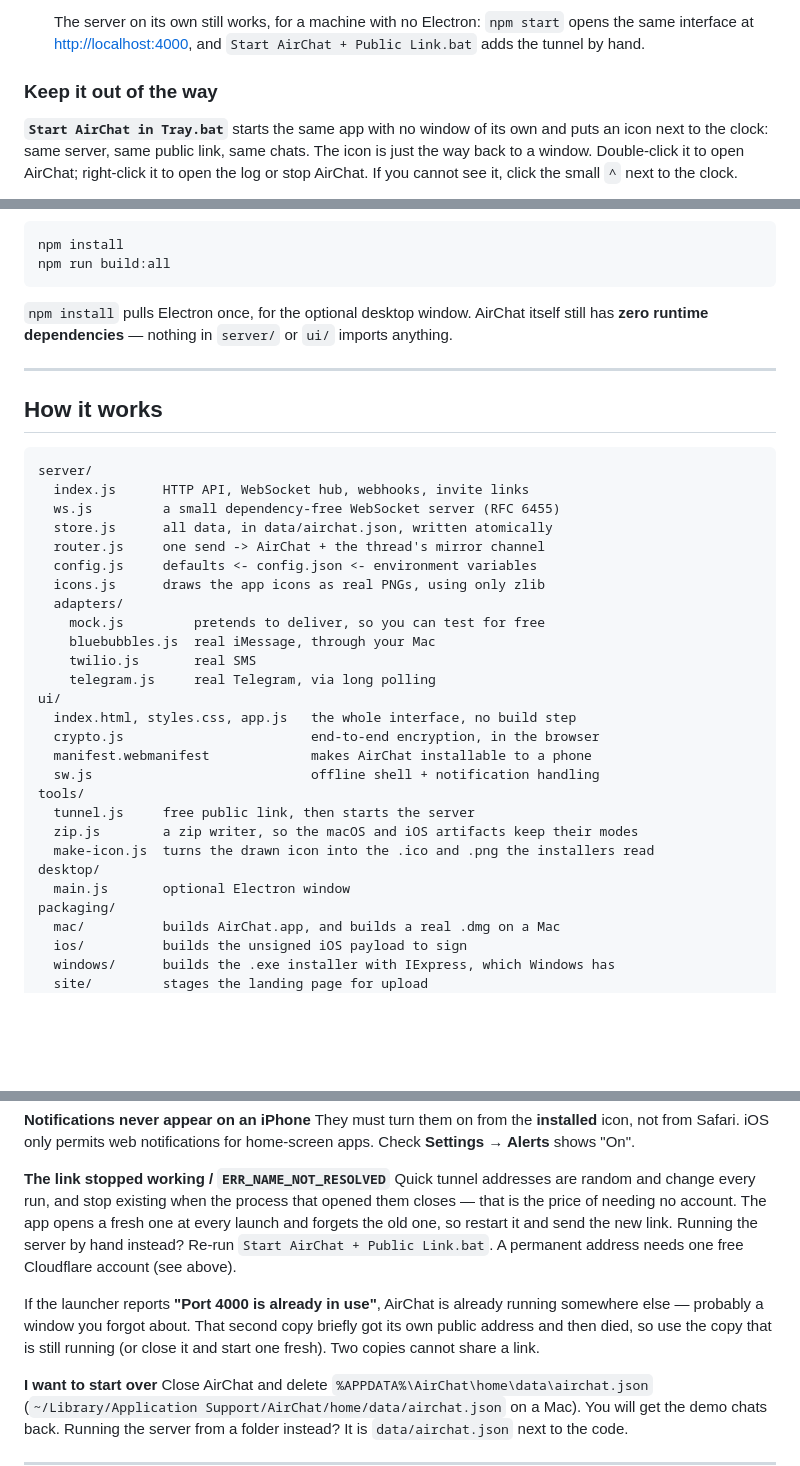
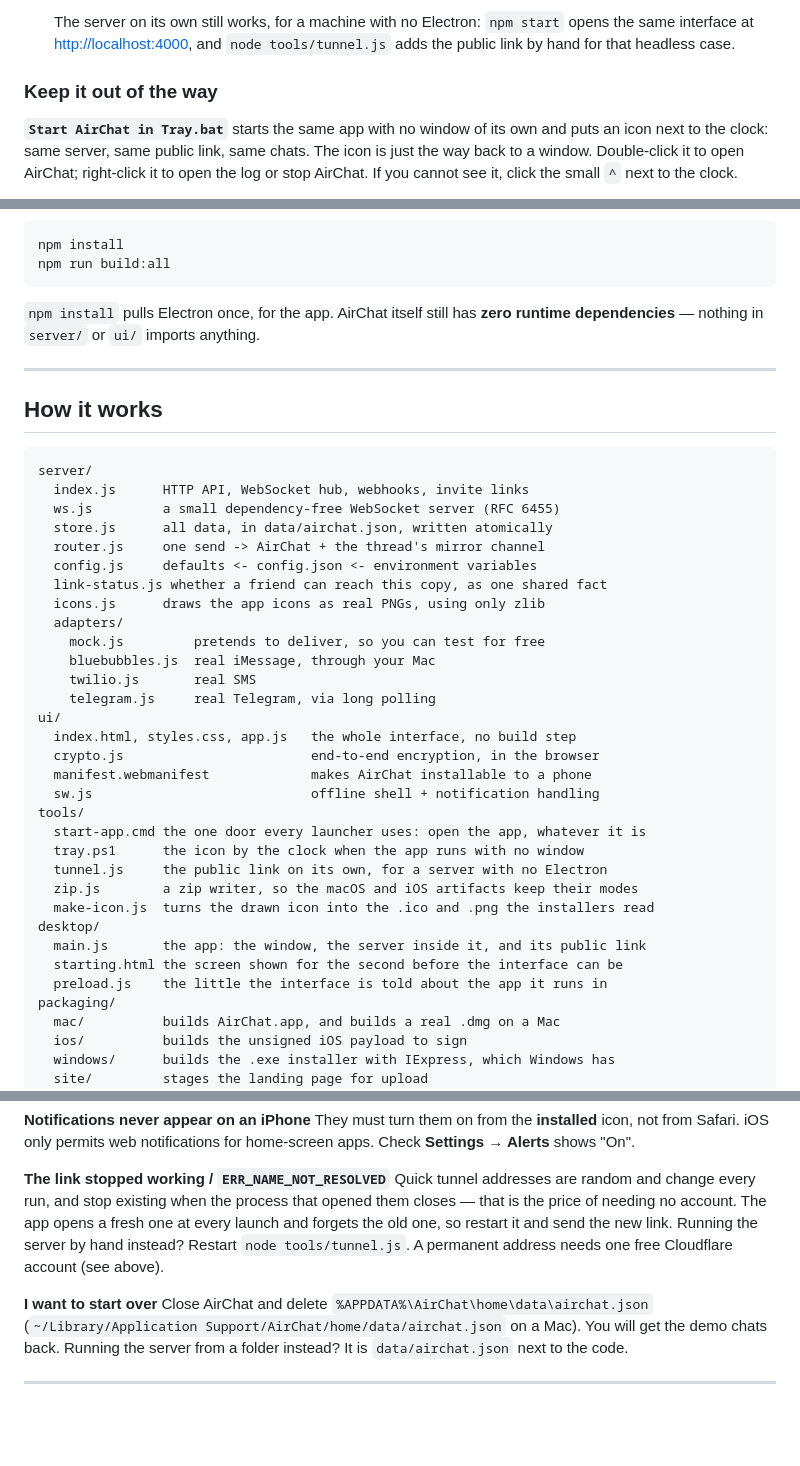
Before and after one commit to bob1234afk/airchat, a Markdown page: README.md, 3 parts joined by grey strips. Drawn GitHub-style; blank space fills up the shorter version.

Commit message:
Point the README at the doors AirChat actually has
The file map still described a server-only launcher and an optional window, and
one troubleshooting entry described the port fight the app no longer has.

🤖 Generated with Codebuff
Co-Authored-By: Codebuff <noreply@codebuff.com>

````diff
--- a/README.md
+++ b/README.md
@@ -270,7 +270,7 @@ $39/month, which is aimed at businesses rather than two friends.
 
    The server on its own still works, for a machine with no Electron:
    `npm start` opens the same interface at <http://localhost:4000>, and
-   `Start AirChat + Public Link.bat` adds the tunnel by hand.
+   `node tools/tunnel.js` adds the public link by hand for that headless case.
 
 ### Keep it out of the way
 
@@ -532,9 +532,8 @@ npm install
 npm run build:all
 ```
 
-`npm install` pulls Electron once, for the optional desktop window. AirChat
-itself still has **zero runtime dependencies** — nothing in `server/` or `ui/`
-imports anything.
+`npm install` pulls Electron once, for the app. AirChat itself still has **zero
+runtime dependencies** — nothing in `server/` or `ui/` imports anything.
 
 ---
 
@@ -547,6 +546,7 @@ server/
   store.js      all data, in data/airchat.json, written atomically
   router.js     one send -> AirChat + the thread's mirror channel
   config.js     defaults <- config.json <- environment variables
+  link-status.js whether a friend can reach this copy, as one shared fact
   icons.js      draws the app icons as real PNGs, using only zlib
   adapters/
     mock.js         pretends to deliver, so you can test for free
@@ -559,11 +559,15 @@ ui/
   manifest.webmanifest             makes AirChat installable to a phone
   sw.js                            offline shell + notification handling
 tools/
-  tunnel.js     free public link, then starts the server
+  start-app.cmd the one door every launcher uses: open the app, whatever it is
+  tray.ps1      the icon by the clock when the app runs with no window
+  tunnel.js     the public link on its own, for a server with no Electron
   zip.js        a zip writer, so the macOS and iOS artifacts keep their modes
   make-icon.js  turns the drawn icon into the .ico and .png the installers read
 desktop/
-  main.js       optional Electron window
+  main.js       the app: the window, the server inside it, and its public link
+  starting.html the screen shown for the second before the interface can be
+  preload.js    the little the interface is told about the app it runs in
 packaging/
   mac/          builds AirChat.app, and builds a real .dmg on a Mac
   ios/          builds the unsigned iOS payload to sign
@@ -658,14 +662,9 @@ permits web notifications for home-screen apps. Check **Settings → Alerts** sh
 Quick tunnel addresses are random and change every run, and stop existing when
 the process that opened them closes — that is the price of needing no account.
 The app opens a fresh one at every launch and forgets the old one, so restart it
-and send the new link. Running the server by hand instead? Re-run
-`Start AirChat + Public Link.bat`. A permanent address needs one free Cloudflare
-account (see above).
-
-If the launcher reports **"Port 4000 is already in use"**, AirChat is already
-running somewhere else — probably a window you forgot about. That second copy
-briefly got its own public address and then died, so use the copy that is still
-running (or close it and start one fresh). Two copies cannot share a link.
+and send the new link. Running the server by hand instead? Restart
+`node tools/tunnel.js`. A permanent address needs one free Cloudflare account
+(see above).
 
 **I want to start over**
 Close AirChat and delete `%APPDATA%\AirChat\home\data\airchat.json`
````
